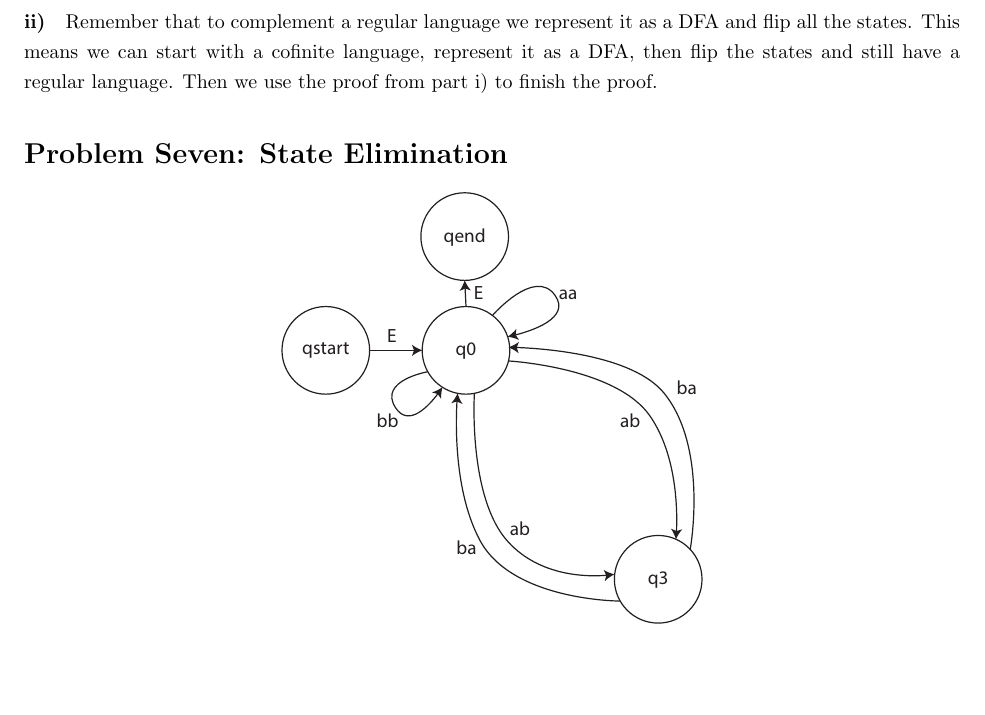
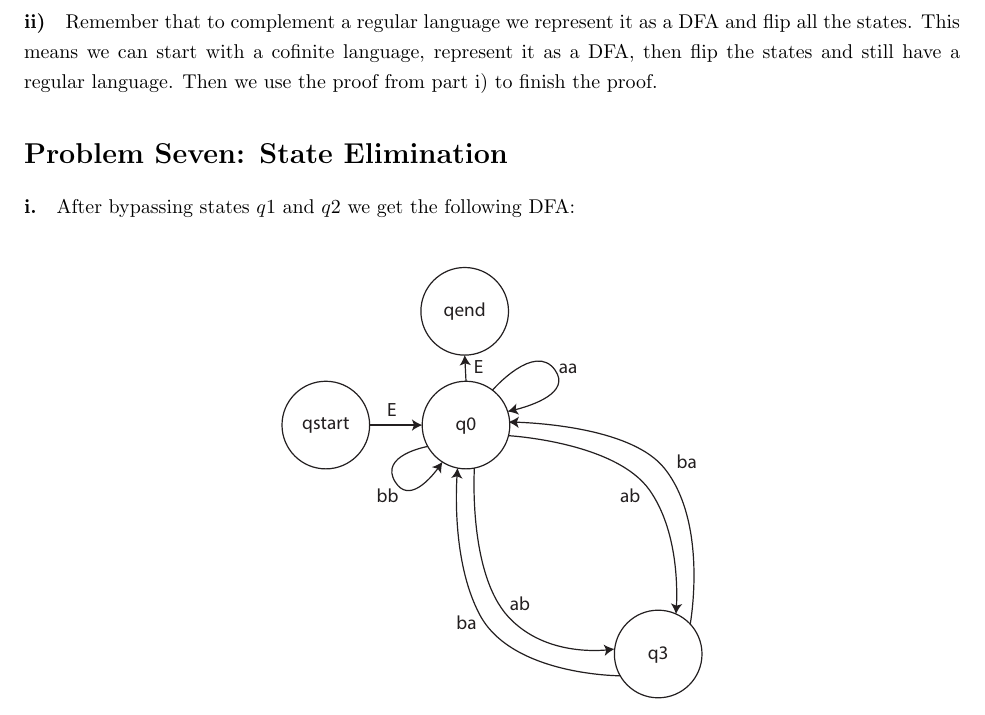
Before and after one commit to richarddavis/cs103, a LaTeX problem sheet (hw5/cheng_davis_keil_hw5.tex): part of page 2 of 2, cut so that both start at the same text, the shorter picture padded with empty space. Compiled offline with pdfLaTeX.

Commit message:
Fixed the image location.

```diff
--- a/hw5/cheng_davis_keil_hw5.tex
+++ b/hw5/cheng_davis_keil_hw5.tex
@@ -67,8 +67,8 @@ This can be proved with a combinatorics argument. There are $|L|$ choices for th
 
 \section*{Problem Seven: State Elimination}
 
-\paragraph{i.}
-\\
+\paragraph{i.} After bypassing states $q1$ and $q2$ we get the following DFA:\\
+
 \begin{figure}[h]
 \centering
   \includegraphics[width=0.45\linewidth]{7i.eps}
```
